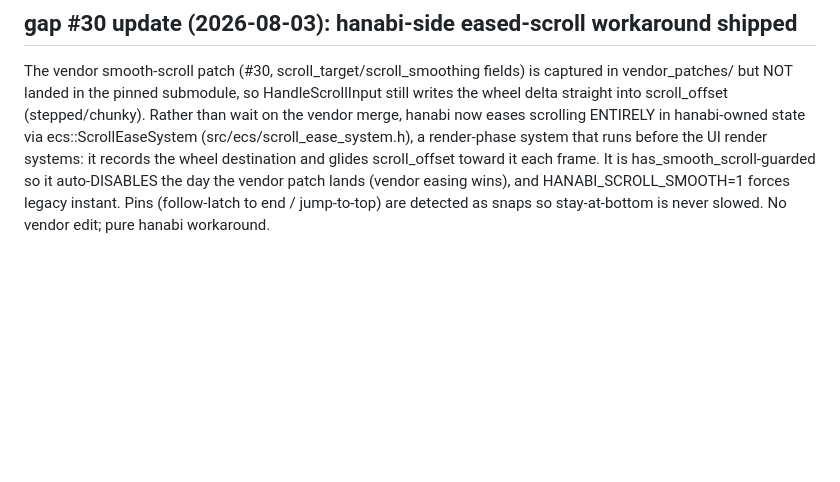
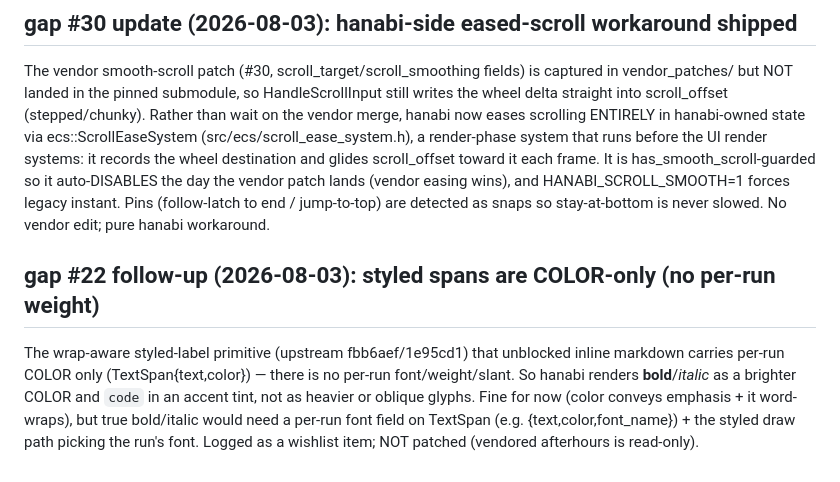
Before and after one commit to gabeochoa/hanabi, a Markdown page: afterhours_gaps.md, the part around the change. Drawn GitHub-style; blank space fills up the shorter version.

Commit message:
docs(gaps): log TextSpan color-only limitation (bold renders as color, not weight)

```diff
--- a/afterhours_gaps.md
+++ b/afterhours_gaps.md
@@ -1001,3 +1001,11 @@ it records the wheel destination and glides scroll_offset toward it each frame.
 has_smooth_scroll-guarded so it auto-DISABLES the day the vendor patch lands (vendor easing wins),
 and HANABI_SCROLL_SMOOTH=1 forces legacy instant. Pins (follow-latch to end / jump-to-top) are
 detected as snaps so stay-at-bottom is never slowed. No vendor edit; pure hanabi workaround.
+
+## gap #22 follow-up (2026-08-03): styled spans are COLOR-only (no per-run weight)
+The wrap-aware styled-label primitive (upstream fbb6aef/1e95cd1) that unblocked inline markdown
+carries per-run COLOR only (TextSpan{text,color}) — there is no per-run font/weight/slant. So
+hanabi renders **bold**/_italic_ as a brighter COLOR and `code` in an accent tint, not as heavier
+or oblique glyphs. Fine for now (color conveys emphasis + it word-wraps), but true bold/italic
+would need a per-run font field on TextSpan (e.g. {text,color,font_name}) + the styled draw path
+picking the run's font. Logged as a wishlist item; NOT patched (vendored afterhours is read-only).
```
